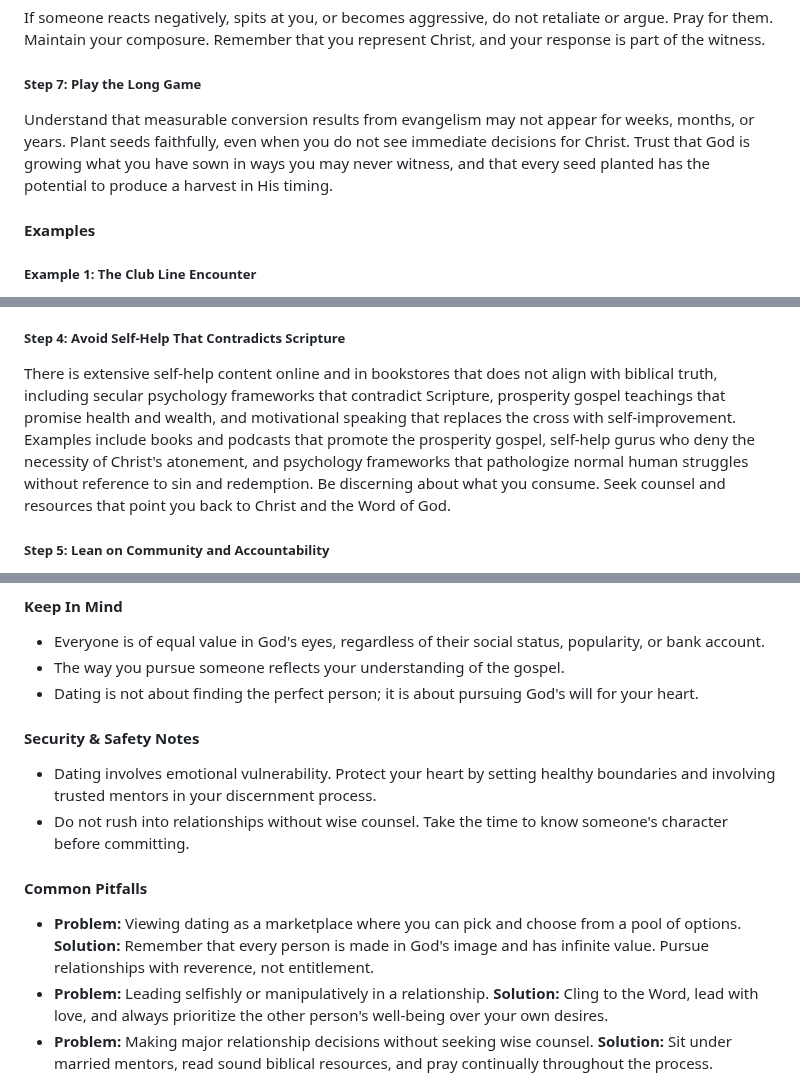
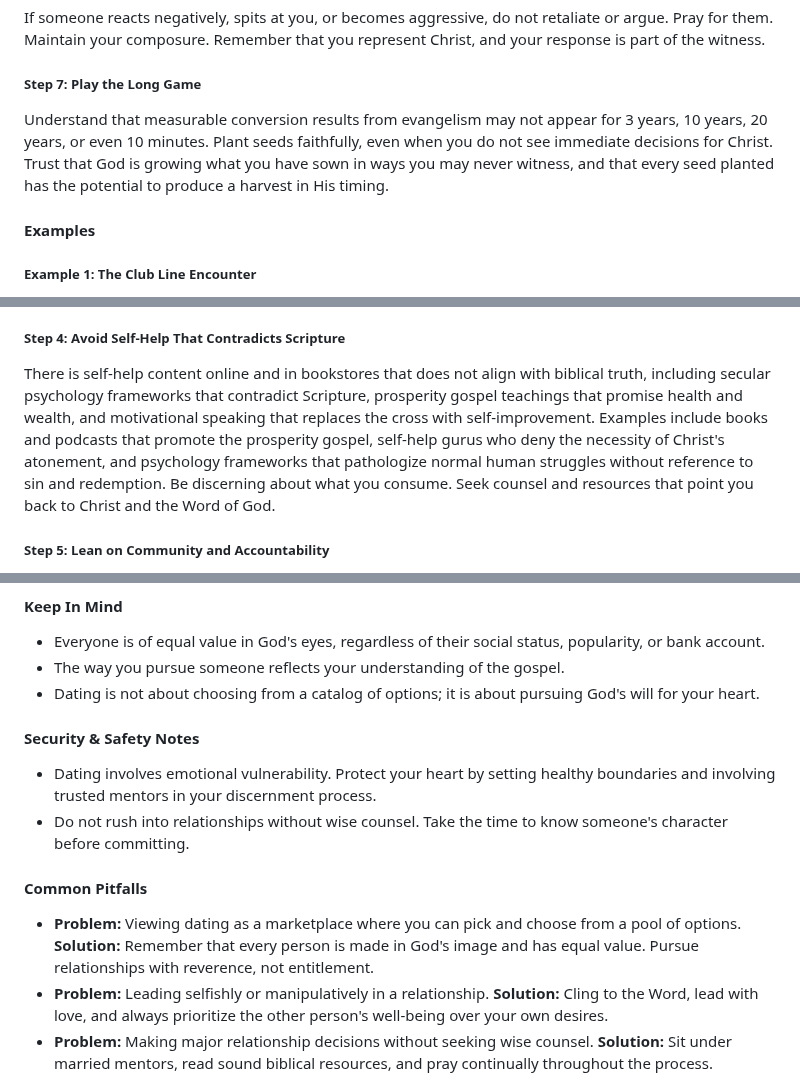
Before and after one commit to eorroe/actionable-debates-podcasts-viewer, a Markdown page: Lecrae-BRYCE-CRAWFORD-EXPOSES-HIDDEN-DANGERS-GOING-VIRAL-JESUS/PODCAST.md, 3 parts joined by grey strips. Drawn GitHub-style.

Commit message:
docs(podcast): refine wording and timing descriptions in podcast notes

```diff
--- a/Lecrae-BRYCE-CRAWFORD-EXPOSES-HIDDEN-DANGERS-GOING-VIRAL-JESUS/PODCAST.md
+++ b/Lecrae-BRYCE-CRAWFORD-EXPOSES-HIDDEN-DANGERS-GOING-VIRAL-JESUS/PODCAST.md
@@ -112,7 +112,7 @@ If someone reacts negatively, spits at you, or becomes aggressive, do not retali
 
 ##### Step 7: Play the Long Game
 
-Understand that measurable conversion results from evangelism may not appear for weeks, months, or years. Plant seeds faithfully, even when you do not see immediate decisions for Christ. Trust that God is growing what you have sown in ways you may never witness, and that every seed planted has the potential to produce a harvest in His timing.
+Understand that measurable conversion results from evangelism may not appear for 3 years, 10 years, 20 years, or even 10 minutes. Plant seeds faithfully, even when you do not see immediate decisions for Christ. Trust that God is growing what you have sown in ways you may never witness, and that every seed planted has the potential to produce a harvest in His timing.
 
 #### Examples
 
@@ -261,7 +261,7 @@ Combine prayer and faith with practical discipline. If you cannot get off your p
 
 ##### Step 4: Avoid Self-Help That Contradicts Scripture
 
-There is extensive self-help content online and in bookstores that does not align with biblical truth, including secular psychology frameworks that contradict Scripture, prosperity gospel teachings that promise health and wealth, and motivational speaking that replaces the cross with self-improvement. Examples include books and podcasts that promote the prosperity gospel, self-help gurus who deny the necessity of Christ's atonement, and psychology frameworks that pathologize normal human struggles without reference to sin and redemption. Be discerning about what you consume. Seek counsel and resources that point you back to Christ and the Word of God.
+There is self-help content online and in bookstores that does not align with biblical truth, including secular psychology frameworks that contradict Scripture, prosperity gospel teachings that promise health and wealth, and motivational speaking that replaces the cross with self-improvement. Examples include books and podcasts that promote the prosperity gospel, self-help gurus who deny the necessity of Christ's atonement, and psychology frameworks that pathologize normal human struggles without reference to sin and redemption. Be discerning about what you consume. Seek counsel and resources that point you back to Christ and the Word of God.
 
 ##### Step 5: Lean on Community and Accountability
 
@@ -375,7 +375,7 @@ Lecrae and Bryce both addressed the entitlement some Christian men in their earl
 
 - Everyone is of equal value in God's eyes, regardless of their social status, popularity, or bank account.
 - The way you pursue someone reflects your understanding of the gospel.
-- Dating is not about finding the perfect person; it is about pursuing God's will for your heart.
+- Dating is not about choosing from a catalog of options; it is about pursuing God's will for your heart.
 
 #### Security & Safety Notes
 
@@ -385,7 +385,7 @@ Lecrae and Bryce both addressed the entitlement some Christian men in their earl
 #### Common Pitfalls
 
 - **Problem:** Viewing dating as a marketplace where you can pick and choose from a pool of options.
-  **Solution:** Remember that every person is made in God's image and has infinite value. Pursue relationships with reverence, not entitlement.
+  **Solution:** Remember that every person is made in God's image and has equal value. Pursue relationships with reverence, not entitlement.
 - **Problem:** Leading selfishly or manipulatively in a relationship.
   **Solution:** Cling to the Word, lead with love, and always prioritize the other person's well-being over your own desires.
 - **Problem:** Making major relationship decisions without seeking wise counsel.
```
Also changed, not shown: other parts of Lecrae-BRYCE-CRAWFORD-EXPOSES-HIDDEN-DANGERS-GOING-VIRAL-JESUS/PODCAST.md (+4 -4 lines).
